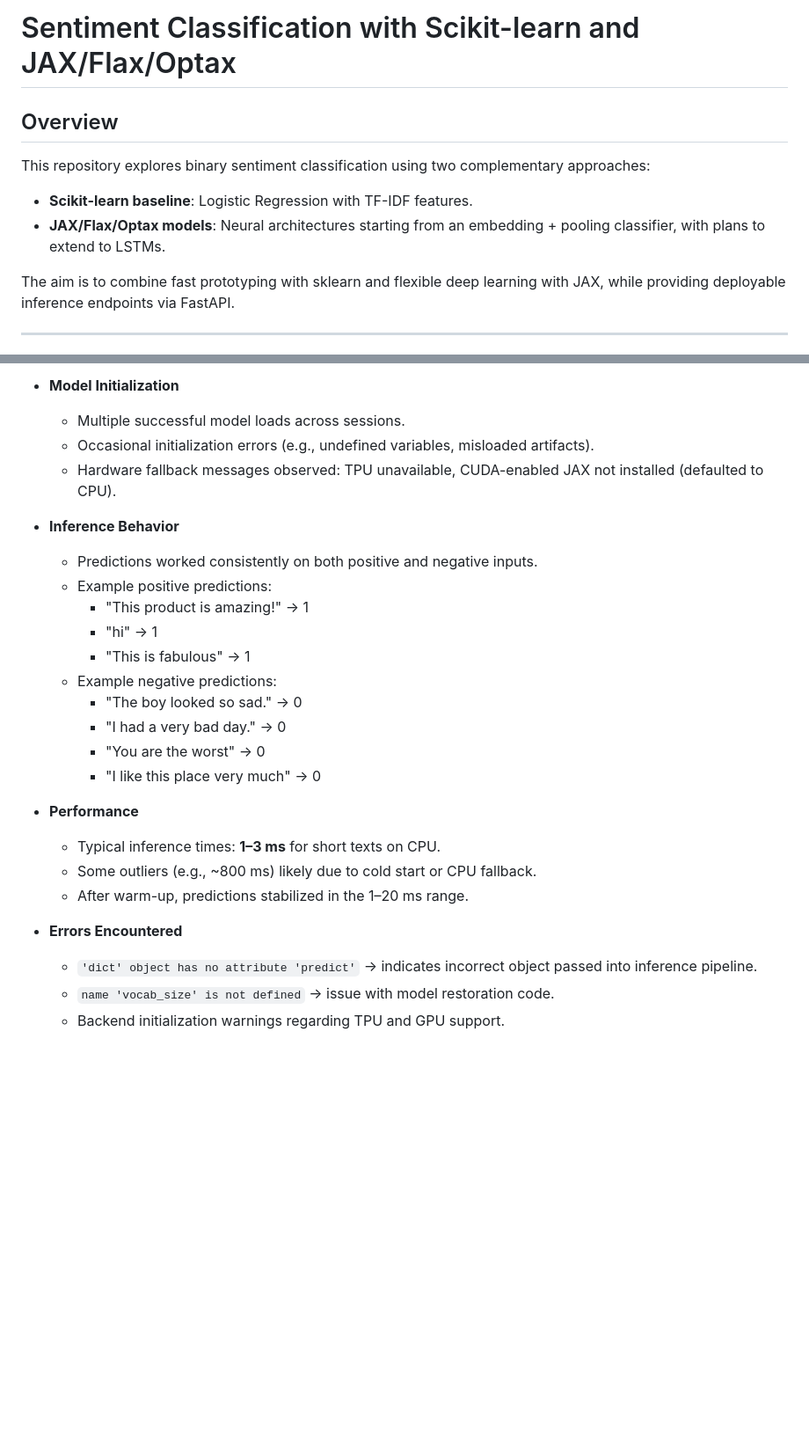
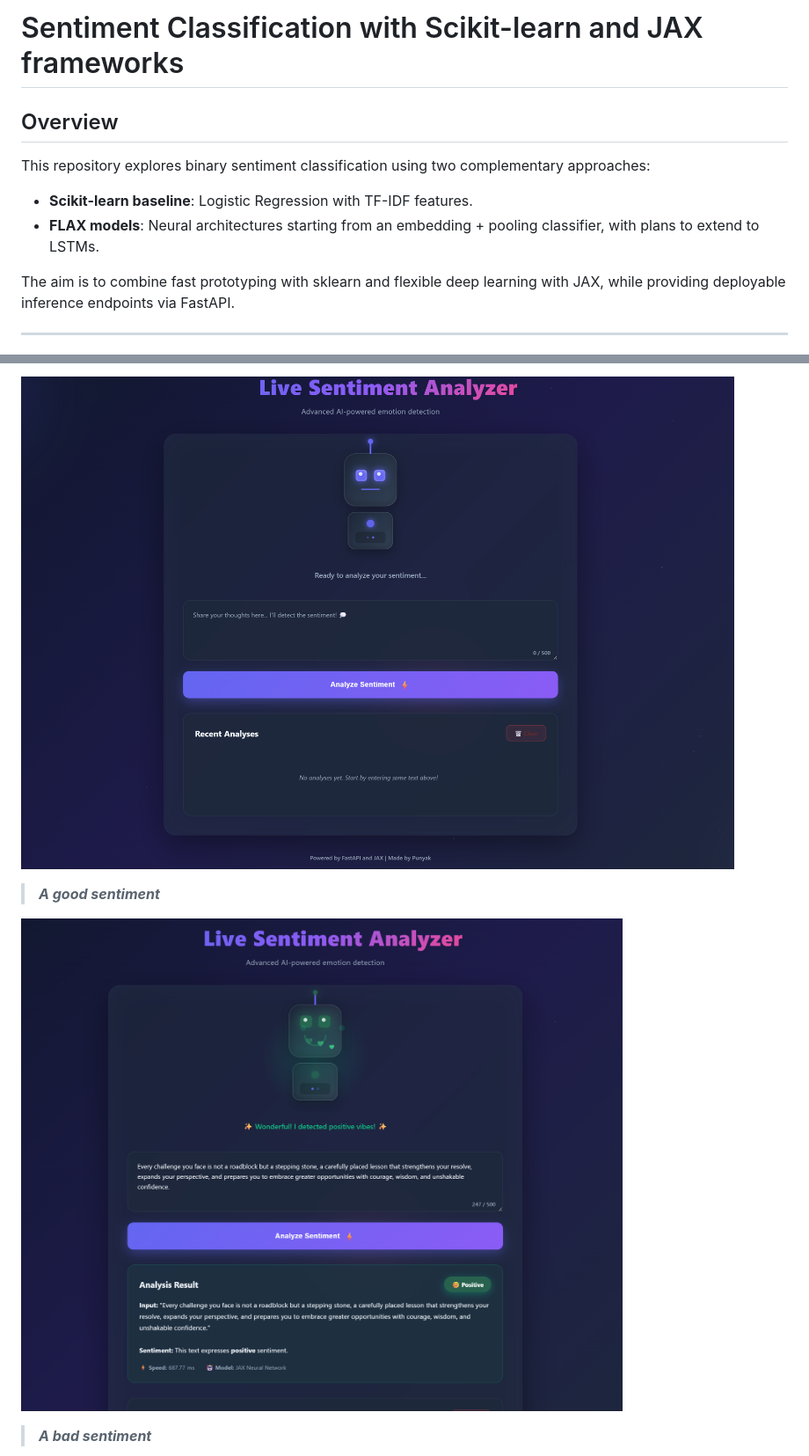
Before and after one commit to Kaynup/Binary-Text-Classification-with-Sklearn-Jax, a Markdown page: README.md, 2 parts joined by grey strips. Shown at 88% size. GitHub-like rendering; pictures changed too: src/images/initial.png (added), src/images/positive_sentiment.png (added); blank space fills up the shorter version.

```diff
--- a/README.md
+++ b/README.md
@@ -1,10 +1,10 @@
-# Sentiment Classification with Scikit-learn and JAX/Flax/Optax
+# Sentiment Classification with Scikit-learn and JAX frameworks
 
 ## Overview
 This repository explores binary sentiment classification using two complementary approaches:
 
 - **Scikit-learn baseline**: Logistic Regression with TF-IDF features.
-- **JAX/Flax/Optax models**: Neural architectures starting from an embedding + pooling classifier, with plans to extend to LSTMs.
+- **FLAX models**: Neural architectures starting from an embedding + pooling classifier, with plans to extend to LSTMs.
 
 The aim is to combine fast prototyping with sklearn and flexible deep learning with JAX, while providing deployable inference endpoints via FastAPI.
 
@@ -89,28 +89,9 @@ Logs from local testing show the following:
 
-- **Model Initialization**
-  - Multiple successful model loads across sessions.
-  - Occasional initialization errors (e.g., undefined variables, misloaded artifacts).
-  - Hardware fallback messages observed: TPU unavailable, CUDA-enabled JAX not installed (defaulted to CPU).
+![Initial Robot](src/images/initial.png)
 
-- **Inference Behavior**
-  - Predictions worked consistently on both positive and negative inputs.
-  - Example positive predictions:
-    - "This product is amazing!" → 1
-    - "hi" → 1
-    - "This is fabulous" → 1
-  - Example negative predictions:
-    - "The boy looked so sad." → 0
-    - "I had a very bad day." → 0
-    - "You are the worst" → 0
-    - "I like this place very much" → 0
+> ***A good sentiment***
 
-- **Performance**
-  - Typical inference times: **1–3 ms** for short texts on CPU.
-  - Some outliers (e.g., ~800 ms) likely due to cold start or CPU fallback.
-  - After warm-up, predictions stabilized in the 1–20 ms range.
+![Positive Sentiment](src/images/positive_sentiment.png)
 
-- **Errors Encountered**
-  - `'dict' object has no attribute 'predict'` → indicates incorrect object passed into inference pipeline.
-  - `name 'vocab_size' is not defined` → issue with model restoration code.
-  - Backend initialization warnings regarding TPU and GPU support.
+> ***A bad sentiment***
 
```
Also changed, not shown: other parts of README.md (+28 -20 lines), src/images/negative_sentiment.png (added), src/images/other_info.png (added), 1 other file.
